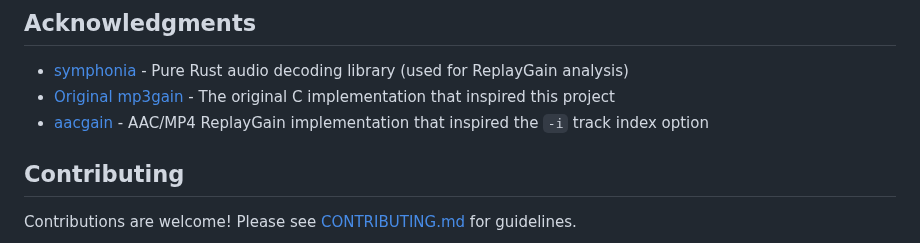
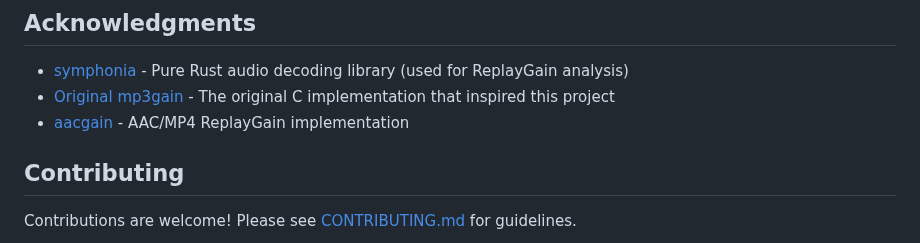
Before and after one commit to M-Igashi/mp3rgain, a Markdown page: README.md, the part around the change. Drawn GitHub-style.

Commit message:
acknowledgement

```diff
--- a/README.md
+++ b/README.md
@@ -369,7 +369,7 @@ println!("Headroom: {} steps", info.headroom_steps);
 
 - [symphonia](https://github.com/pdrat/symphonia) - Pure Rust audio decoding library (used for ReplayGain analysis)
 - [Original mp3gain](http://mp3gain.sourceforge.net/) - The original C implementation that inspired this project
-- [aacgain](https://aacgain.altosdesign.com/) - AAC/MP4 ReplayGain implementation that inspired the `-i` track index option
+- [aacgain](https://github.com/dgilman/aacgain) - AAC/MP4 ReplayGain implementation
 
 ## Contributing
 
```
